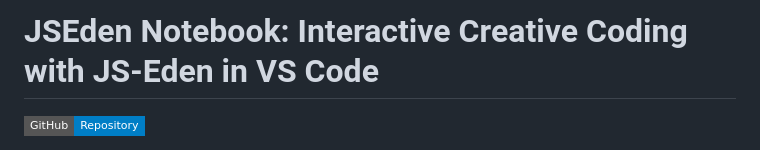
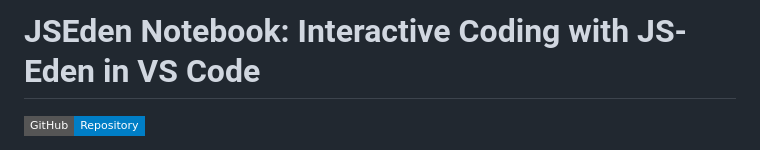
Before and after one commit to BenFielder1/JSEden-Notebook, a Markdown page: README.md, the part around the change. Rendered like a GitHub page; badges without logos.

```diff
--- a/README.md
+++ b/README.md
@@ -1,4 +1,4 @@
-# JSEden Notebook: Interactive Creative Coding with JS-Eden in VS Code
+# JSEden Notebook: Interactive Coding with JS-Eden in VS Code
 
 [![Repository URL](https://img.shields.io/badge/GitHub-Repository-blue?style=flat-square&logo=github)](https://github.com/BenFielder1/JSEden-Notebook)
 
```
